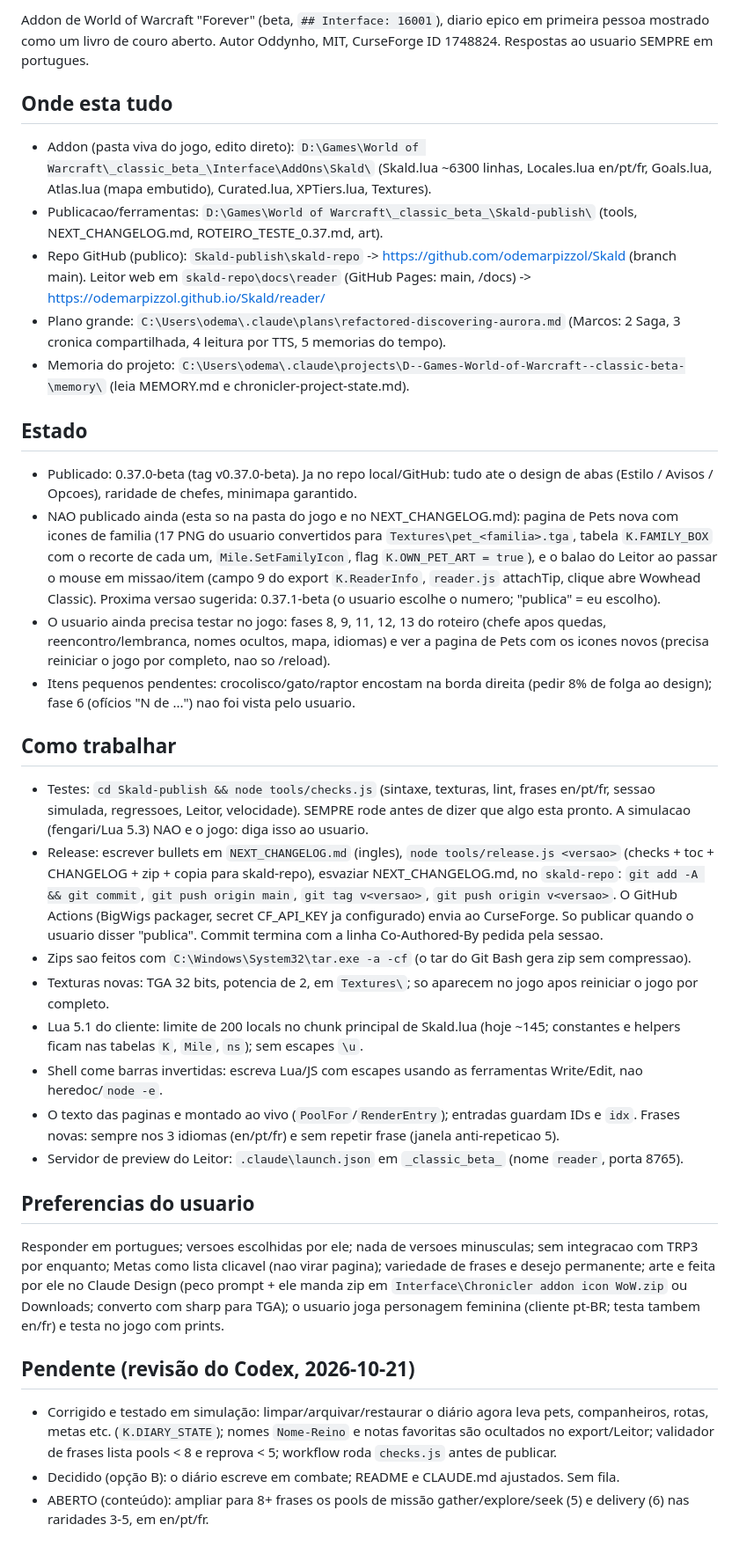
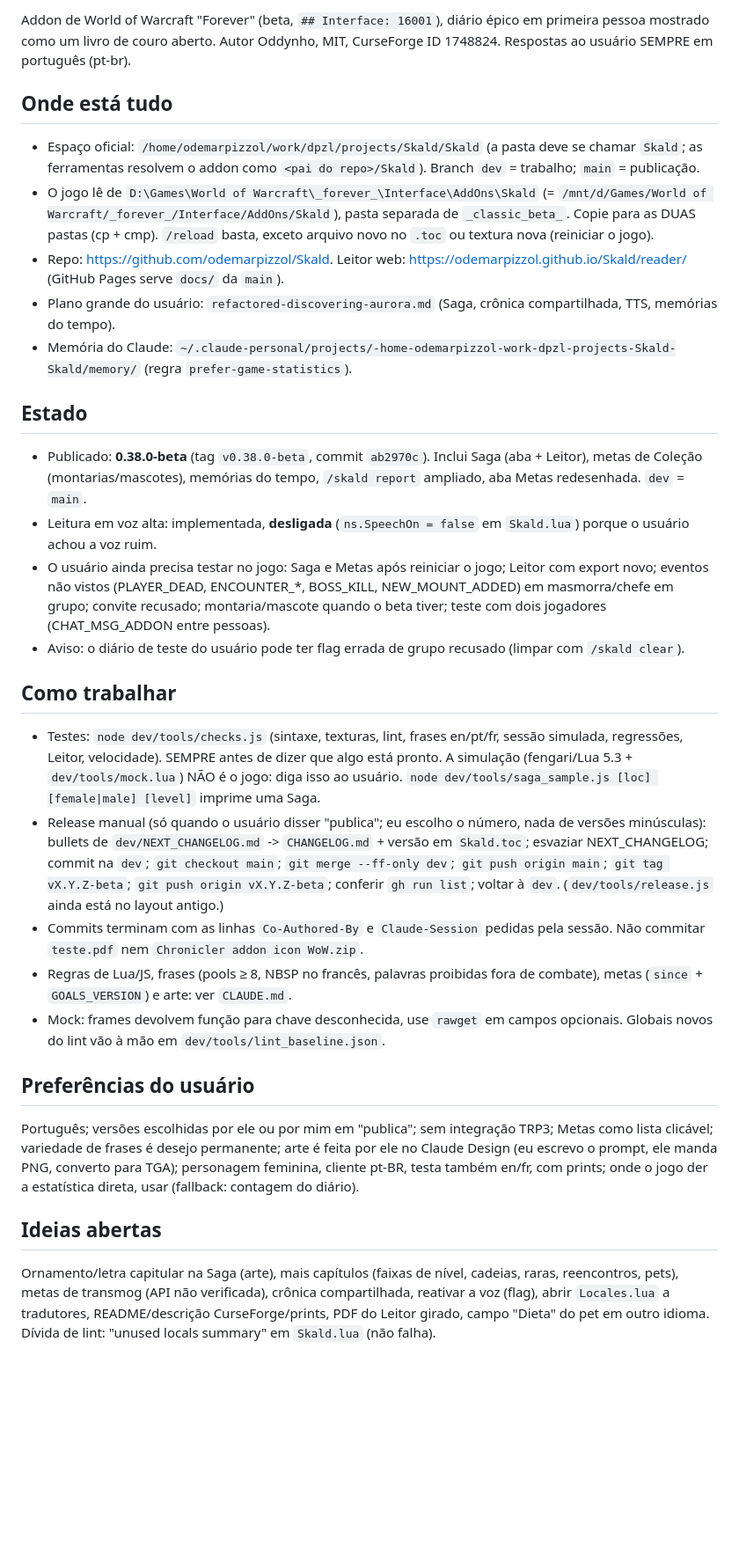
Before and after one commit to odemarpizzol/Skald, a Markdown page: dev/HANDOFF.md, the part around one of its changes. Shown at 88% size. Rendered like a GitHub page; blank space fills up the shorter version.

Commit message:
HANDOFF: state after 0.38.0 and the new workspace layout
Co-Authored-By: Claude Sonnet 5.5 <noreply@anthropic.com>
Claude-Session: https://claude.ai/code/session_015YCNzjuVxxd2ovV6c1YaNC

```diff
--- a/dev/HANDOFF.md
+++ b/dev/HANDOFF.md
@@ -2,34 +2,29 @@
 
-Addon de World of Warcraft "Forever" (beta, `## Interface: 16001`), diario epico em primeira pessoa mostrado como um livro de couro aberto.
-Autor Oddynho, MIT, CurseForge ID 1748824. Respostas ao usuario SEMPRE em portugues.
+Addon de World of Warcraft "Forever" (beta, `## Interface: 16001`), diário épico em primeira pessoa mostrado como um livro de couro aberto.
+Autor Oddynho, MIT, CurseForge ID 1748824. Respostas ao usuário SEMPRE em português (pt-br).
 
-## Onde esta tudo
-- Addon (pasta viva do jogo, edito direto): `D:\Games\World of Warcraft\_classic_beta_\Interface\AddOns\Skald\` (Skald.lua ~6300 linhas, Locales.lua en/pt/fr, Goals.lua, Atlas.lua (mapa embutido), Curated.lua, XPTiers.lua, Textures\).
-- Publicacao/ferramentas: `D:\Games\World of Warcraft\_classic_beta_\Skald-publish\` (tools\, NEXT_CHANGELOG.md, ROTEIRO_TESTE_0.37.md, art\).
-- Repo GitHub (publico): `Skald-publish\skald-repo` -> https://github.com/odemarpizzol/Skald (branch main). Leitor web em `skald-repo\docs\reader` (GitHub Pages: main, /docs) -> https://odemarpizzol.github.io/Skald/reader/
-- Plano grande: `C:\Users\odema\.claude\plans\refactored-discovering-aurora.md` (Marcos: 2 Saga, 3 cronica compartilhada, 4 leitura por TTS, 5 memorias do tempo).
-- Memoria do projeto: `C:\Users\odema\.claude\projects\D--Games-World-of-Warcraft--classic-beta-\memory\` (leia MEMORY.md e chronicler-project-state.md).
+## Onde está tudo
+- Espaço oficial: `/home/odemarpizzol/work/dpzl/projects/Skald/Skald` (a pasta deve se chamar `Skald`; as ferramentas resolvem o addon como `<pai do repo>/Skald`). Branch `dev` = trabalho; `main` = publicação.
+- O jogo lê de `D:\Games\World of Warcraft\_forever_\Interface\AddOns\Skald` (= `/mnt/d/Games/World of Warcraft/_forever_/Interface/AddOns/Skald`), pasta separada de `_classic_beta_`. Copie para as DUAS pastas (cp + cmp). `/reload` basta, exceto arquivo novo no `.toc` ou textura nova (reiniciar o jogo).
+- Repo: https://github.com/odemarpizzol/Skald. Leitor web: https://odemarpizzol.github.io/Skald/reader/ (GitHub Pages serve `docs/` da `main`).
+- Plano grande do usuário: `refactored-discovering-aurora.md` (Saga, crônica compartilhada, TTS, memórias do tempo).
+- Memória do Claude: `~/.claude-personal/projects/-home-odemarpizzol-work-dpzl-projects-Skald-Skald/memory/` (regra `prefer-game-statistics`).
 
 ## Estado
-- Publicado: 0.37.0-beta (tag v0.37.0-beta). Ja no repo local/GitHub: tudo ate o design de abas (Estilo / Avisos / Opcoes), raridade de chefes, minimapa garantido.
-- NAO publicado ainda (esta so na pasta do jogo e no NEXT_CHANGELOG.md): pagina de Pets nova com icones de familia (17 PNG do usuario convertidos para `Textures\pet_<familia>.tga`, tabela `K.FAMILY_BOX` com o recorte de cada um, `Mile.SetFamilyIcon`, flag `K.OWN_PET_ART = true`), e o balao do Leitor ao passar o mouse em missao/item (campo 9 do export `K.ReaderInfo`, `reader.js` attachTip, clique abre Wowhead Classic). Proxima versao sugerida: 0.37.1-beta (o usuario escolhe o numero; "publica" = eu escolho).
-- O usuario ainda precisa testar no jogo: fases 8, 9, 11, 12, 13 do roteiro (chefe apos quedas, reencontro/lembranca, nomes ocultos, mapa, idiomas) e ver a pagina de Pets com os icones novos (precisa reiniciar o jogo por completo, nao so /reload).
-- Itens pequenos pendentes: crocolisco/gato/raptor encostam na borda direita (pedir 8% de folga ao design); fase 6 (ofícios "N de ...") nao foi vista pelo usuario.
+- Publicado: **0.38.0-beta** (tag `v0.38.0-beta`, commit `ab2970c`). Inclui Saga (aba + Leitor), metas de Coleção (montarias/mascotes), memórias do tempo, `/skald report` ampliado, aba Metas redesenhada. `dev` = `main`.
+- Leitura em voz alta: implementada, **desligada** (`ns.SpeechOn = false` em `Skald.lua`) porque o usuário achou a voz ruim.
+- O usuário ainda precisa testar no jogo: Saga e Metas após reiniciar o jogo; Leitor com export novo; eventos não vistos (PLAYER_DEAD, ENCOUNTER_*, BOSS_KILL, NEW_MOUNT_ADDED) em masmorra/chefe em grupo; convite recusado; montaria/mascote quando o beta tiver; teste com dois jogadores (CHAT_MSG_ADDON entre pessoas).
+- Aviso: o diário de teste do usuário pode ter flag errada de grupo recusado (limpar com `/skald clear`).
 
 ## Como trabalhar
-- Testes: `cd Skald-publish && node tools/checks.js` (sintaxe, texturas, lint, frases en/pt/fr, sessao simulada, regressoes, Leitor, velocidade). SEMPRE rode antes de dizer que algo esta pronto. A simulacao (fengari/Lua 5.3) NAO e o jogo: diga isso ao usuario.
-- Release: escrever bullets em `NEXT_CHANGELOG.md` (ingles), `node tools/release.js <versao>` (checks + toc + CHANGELOG + zip + copia para skald-repo), esvaziar NEXT_CHANGELOG.md, no `skald-repo`: `git add -A && git commit`, `git push origin main`, `git tag v<versao>`, `git push origin v<versao>`. O GitHub Actions (BigWigs packager, secret CF_API_KEY ja configurado) envia ao CurseForge. So publicar quando o usuario disser "publica". Commit termina com a linha Co-Authored-By pedida pela sessao.
-- Zips sao feitos com `C:\Windows\System32\tar.exe -a -cf` (o tar do Git Bash gera zip sem compressao).
-- Texturas novas: TGA 32 bits, potencia de 2, em `Textures\`; so aparecem no jogo apos reiniciar o jogo por completo.
-- Lua 5.1 do cliente: limite de 200 locals no chunk principal de Skald.lua (hoje ~145; constantes e helpers ficam nas tabelas `K`, `Mile`, `ns`); sem escapes `\u`.
-- Shell come barras invertidas: escreva Lua/JS com escapes usando as ferramentas Write/Edit, nao heredoc/`node -e`.
-- O texto das paginas e montado ao vivo (`PoolFor`/`RenderEntry`); entradas guardam IDs e `idx`. Frases novas: sempre nos 3 idiomas (en/pt/fr) e sem repetir frase (janela anti-repeticao 5).
-- Servidor de preview do Leitor: `.claude\launch.json` em `_classic_beta_` (nome `reader`, porta 8765).
+- Testes: `node dev/tools/checks.js` (sintaxe, texturas, lint, frases en/pt/fr, sessão simulada, regressões, Leitor, velocidade). SEMPRE antes de dizer que algo está pronto. A simulação (fengari/Lua 5.3 + `dev/tools/mock.lua`) NÃO é o jogo: diga isso ao usuário. `node dev/tools/saga_sample.js [loc] [female|male] [level]` imprime uma Saga.
+- Release manual (só quando o usuário disser "publica"; eu escolho o número, nada de versões minúsculas): bullets de `dev/NEXT_CHANGELOG.md` -> `CHANGELOG.md` + versão em `Skald.toc`; esvaziar NEXT_CHANGELOG; commit na `dev`; `git checkout main`; `git merge --ff-only dev`; `git push origin main`; `git tag vX.Y.Z-beta`; `git push origin vX.Y.Z-beta`; conferir `gh run list`; voltar à `dev`. (`dev/tools/release.js` ainda está no layout antigo.)
+- Commits terminam com as linhas `Co-Authored-By` e `Claude-Session` pedidas pela sessão. Não commitar `teste.pdf` nem `Chronicler addon icon WoW.zip`.
+- Regras de Lua/JS, frases (pools ≥ 8, NBSP no francês, palavras proibidas fora de combate), metas (`since` + `GOALS_VERSION`) e arte: ver `CLAUDE.md`.
+- Mock: frames devolvem função para chave desconhecida, use `rawget` em campos opcionais. Globais novos do lint vão à mão em `dev/tools/lint_baseline.json`.
 
-## Preferencias do usuario
-Responder em portugues; versoes escolhidas por ele; nada de versoes minusculas; sem integracao com TRP3 por enquanto; Metas como lista clicavel (nao virar pagina); variedade de frases e desejo permanente; arte e feita por ele no Claude Design (peco prompt + ele manda zip em `Interface\Chronicler addon icon WoW.zip` ou Downloads; converto com sharp para TGA); o usuario joga personagem feminina (cliente pt-BR; testa tambem en/fr) e testa no jogo com prints.
+## Preferências do usuário
+Português; versões escolhidas por ele ou por mim em "publica"; sem integração TRP3; Metas como lista clicável; variedade de frases é desejo permanente; arte é feita por ele no Claude Design (eu escrevo o prompt, ele manda PNG, converto para TGA); personagem feminina, cliente pt-BR, testa também en/fr, com prints; onde o jogo der a estatística direta, usar (fallback: contagem do diário).
 
-## Pendente (revisão do Codex, 2026-10-21)
-- Corrigido e testado em simulação: limpar/arquivar/restaurar o diário agora leva pets, companheiros, rotas, metas etc. (`K.DIARY_STATE`); nomes `Nome-Reino` e notas favoritas são ocultados no export/Leitor; validador de frases lista pools < 8 e reprova < 5; workflow roda `checks.js` antes de publicar.
-- Decidido (opção B): o diário escreve em combate; README e CLAUDE.md ajustados. Sem fila.
-- ABERTO (conteúdo): ampliar para 8+ frases os pools de missão gather/explore/seek (5) e delivery (6) nas raridades 3-5, em en/pt/fr.
+## Ideias abertas
+Ornamento/letra capitular na Saga (arte), mais capítulos (faixas de nível, cadeias, raras, reencontros, pets), metas de transmog (API não verificada), crônica compartilhada, reativar a voz (flag), abrir `Locales.lua` a tradutores, README/descrição CurseForge/prints, PDF do Leitor girado, campo "Dieta" do pet em outro idioma. Dívida de lint: "unused locals summary" em `Skald.lua` (não falha).
```
Also changed, not shown: other parts of dev/HANDOFF.md (+1 -1 lines).
